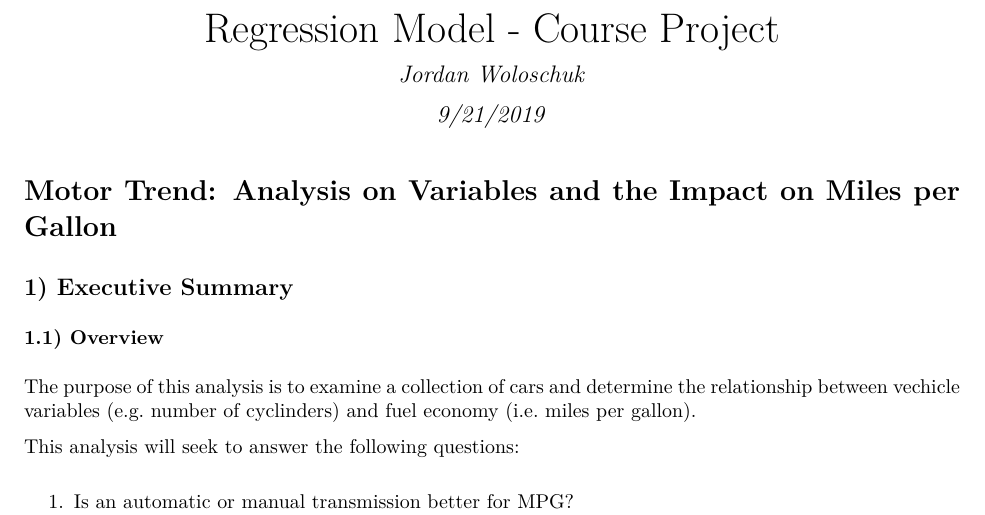
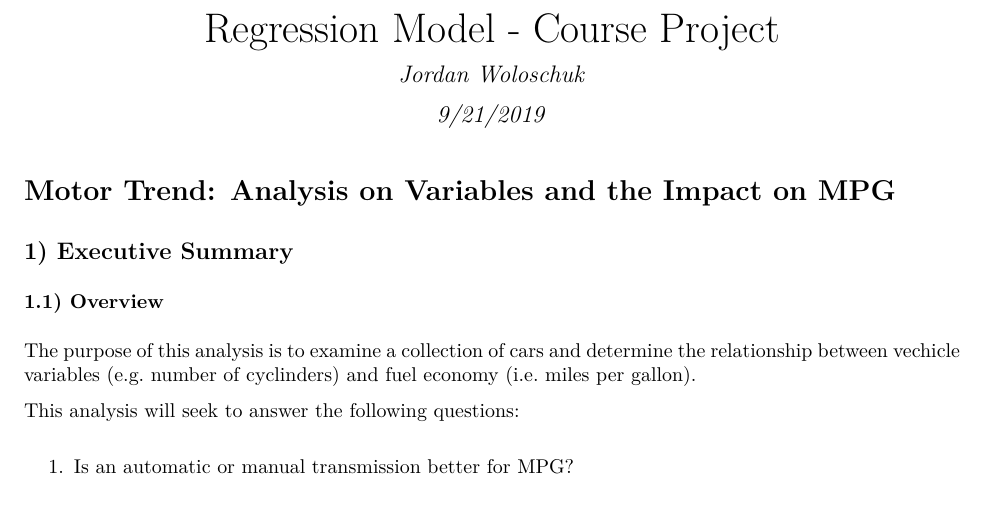
Before and after one commit to jwoloschuk/Coursera-Regression_Models-Course_Project, an R Markdown document (Motor-Trend-Project.Rmd): part of page 1 of 7, cut so that both start at the same text. The pictures show the output file Motor-Trend-Project.pdf that the author committed with the source.

Commit message:
final update

````diff
--- a/Motor-Trend-Project.Rmd
+++ b/Motor-Trend-Project.Rmd
@@ -9,7 +9,7 @@
 knitr::opts_chunk$set(echo = TRUE)
 ```
 
-# Motor Trend: Analysis on Variables and the Impact on Miles per Gallon
+# Motor Trend: Analysis on Variables and the Impact on MPG
 
 ## 1) Executive Summary
 
````
Also changed, not shown: Motor-Trend-Project.pdf.
